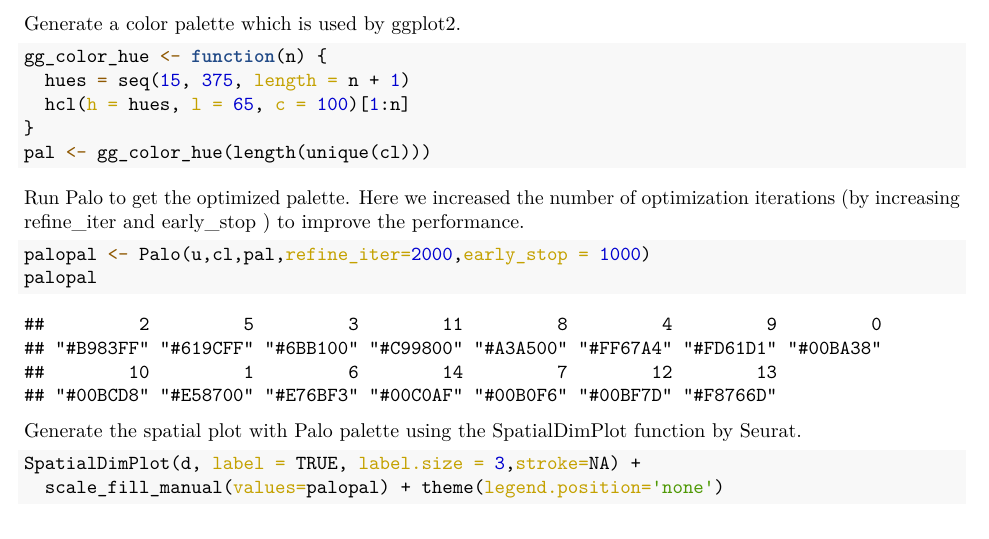
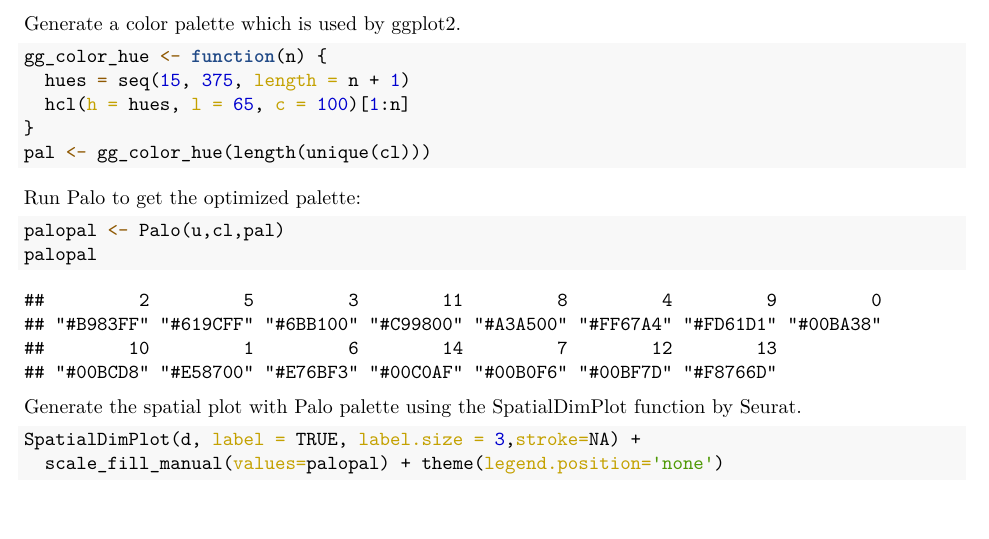
Before and after one commit to Winnie09/Palo, an R Markdown document (vignettes/Palo.Rmd): part of page 3 of 5, cut so that both start at the same text. The pictures show the output file vignettes/Palo.pdf that the author committed with the source.

Commit message:
add changes

````diff
--- a/vignettes/Palo.Rmd
+++ b/vignettes/Palo.Rmd
@@ -6,9 +6,9 @@
 - Zhicheng Ji, Department of Biostatistics and Bioinformatics, Duke University School
   of Medicine
 output:
-  pdf_document: default
   html_document:
     df_print: paged
+  pdf_document: default
 ---
 
 ```{r setup, include=FALSE}
@@ -124,9 +124,9 @@
 pal <- gg_color_hue(length(unique(cl)))
 ```
 
-Run Palo to get the optimized palette. Here we increased the number of optimization iterations (by increasing refine_iter and early_stop ) to improve the performance.
+Run Palo to get the optimized palette:
 ```{r}
-palopal <- Palo(u,cl,pal,refine_iter=2000,early_stop = 1000)
+palopal <- Palo(u,cl,pal)
 palopal
 ```
 
````
Also changed, not shown: vignettes/Palo.pdf, 1 other file.
